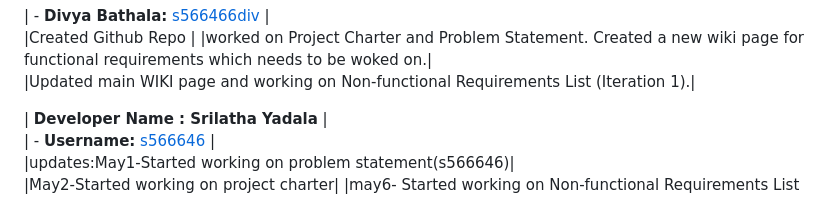
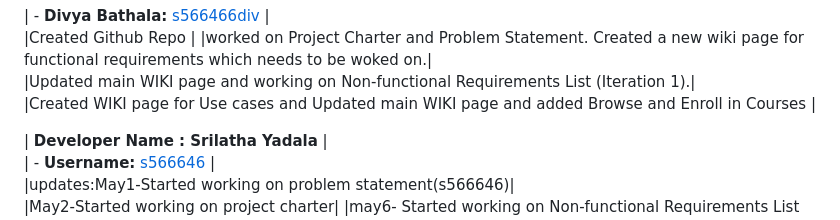
Before and after one commit to s566466div/GDP-Project-EduLearn-03, a Markdown page: README.md, the part around the change. GitHub-like rendering.

Commit message:
may-07-Divya

```diff
--- a/README.md
+++ b/README.md
@@ -12,6 +12,7 @@
 |Created Github Repo |
 |worked on Project Charter and Problem Statement. Created a new wiki page for functional requirements which needs to be woked on.|<br>
 |Updated main WIKI page and working on Non‐functional Requirements List (Iteration 1).|<br>
+|Created WIKI page for Use cases and Updated main WIKI page and added Browse and Enroll in Courses |<br>
 
 | **Developer Name : Srilatha Yadala** |<br>
 | - **Username:** [s566646](https://github.com/S566646) |<br>
```
